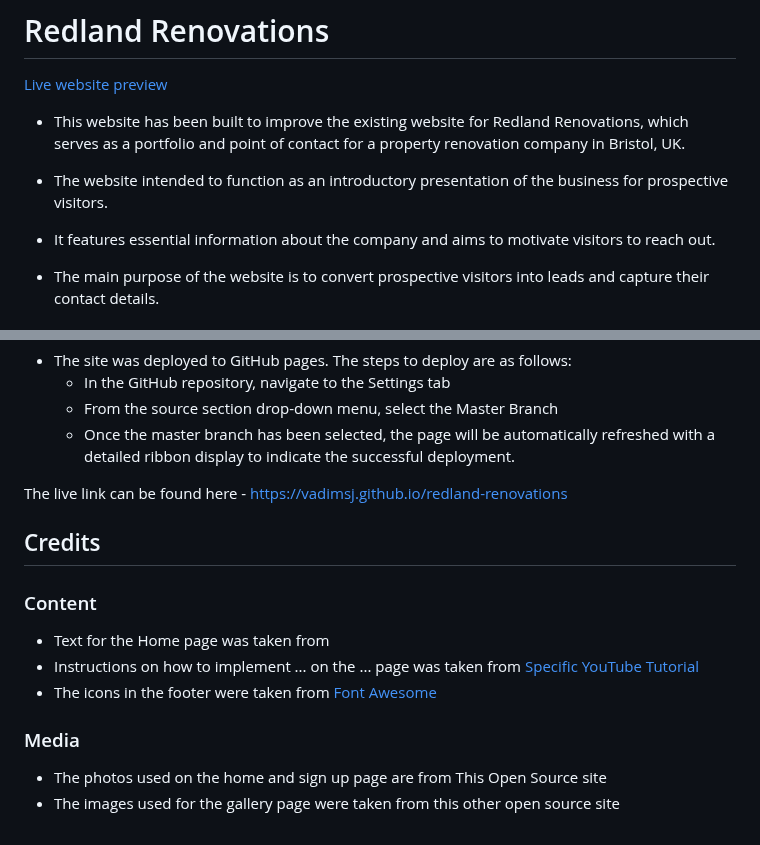
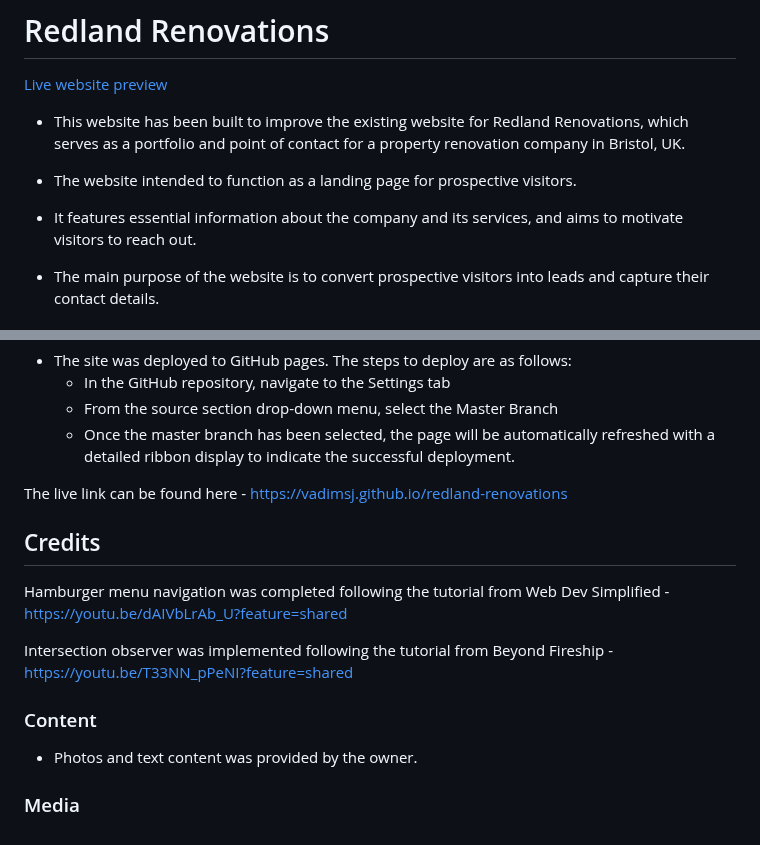
Before and after one commit to vadimsj/redland-renovations, a Markdown page: README.md, 2 parts joined by grey strips. Rendered like a GitHub page.

Commit message:
docs: update summary in docs

```diff
--- a/README.md
+++ b/README.md
@@ -4,9 +4,9 @@
 
 - This website has been built to improve the existing website for Redland Renovations, which serves as a portfolio and point of contact for a property renovation company in Bristol, UK.
 
--  The website intended to function as an introductory presentation of the business for prospective visitors.
+-  The website intended to function as a landing page for prospective visitors.
 
--  It features essential information about the company and aims to motivate visitors to reach out.
+-  It features essential information about the company and its services, and aims to motivate visitors to reach out.
 
 - The main purpose of the website is to convert prospective visitors into leads and capture their contact details.
 
@@ -163,13 +163,12 @@ The live link can be found here - https://vadimsj.github.io/redland-renovations
 
 ## Credits
 
+Hamburger menu navigation was completed following the tutorial from Web Dev Simplified - https://youtu.be/dAIVbLrAb_U?feature=shared
+
+Intersection observer was implemented following the tutorial from Beyond Fireship - https://youtu.be/T33NN_pPeNI?feature=shared
+
 ### Content
 
-- Text for the Home page was taken from
-- Instructions on how to implement ... on the ... page was taken from [Specific YouTube Tutorial](https://www.youtube.com/)
-- The icons in the footer were taken from [Font Awesome](https://fontawesome.com/)
+- Photos and text content was provided by the owner.
 
 ### Media
-
-- The photos used on the home and sign up page are from This Open Source site
-- The images used for the gallery page were taken from this other open source site
```
